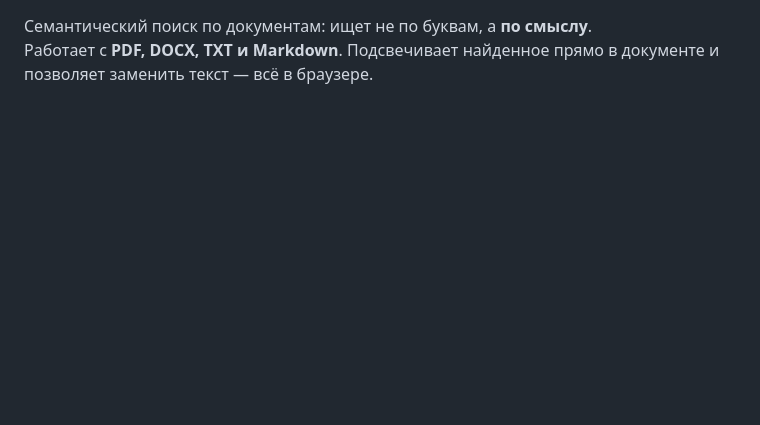
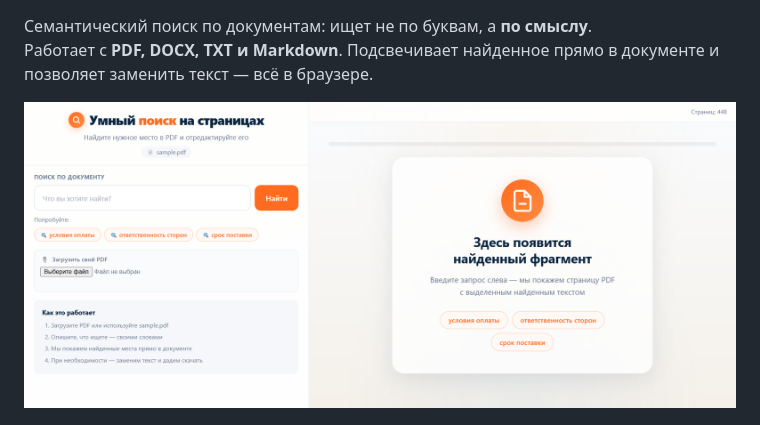
Before and after one commit to Dimon-art/smart-pdf-search, a Markdown page: README.md, the part around one of its changes. Drawn GitHub-style; blank space fills up the shorter version.

```diff
--- a/README.md
+++ b/README.md
@@ -3,6 +8,8 @@
 Семантический поиск по документам: ищет не по буквам, а **по смыслу**.
 Работает с **PDF, DOCX, TXT и Markdown**. Подсвечивает найденное прямо в документе
 и позволяет заменить текст — всё в браузере.
+
+![Главный экран](docs/screenshots/1-main.png)
 
 ![Главный экран](docs/screenshots/1-main.png)
 
```
Also changed, not shown: other parts of README.md (+5 -0 lines).
